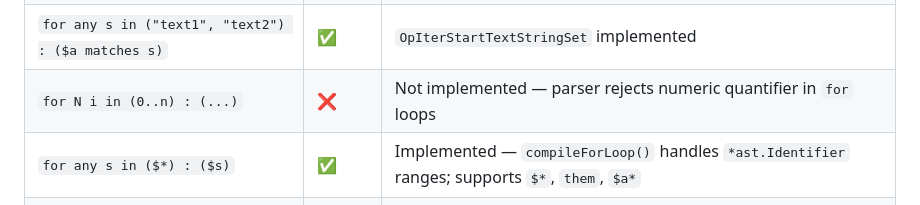
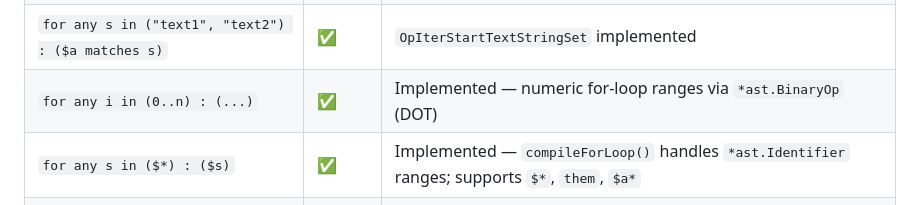
Before and after one commit to cawalch/go-yara, a Markdown page: PLAN_YARA_SPEC_GAPS.md, the part around the change. Drawn GitHub-style.

Commit message:
docs: correct for N i in (0..n) status — already implemented

```diff
--- a/PLAN_YARA_SPEC_GAPS.md
+++ b/PLAN_YARA_SPEC_GAPS.md
@@ -123,7 +123,7 @@ This document tracks gaps between go-yara and the official YARA specification (Y
 | `for any of ($a*) in (0..100) : ($)` | ✅ | Range-constrained string set iteration |
 | `for any of ($a*) at (0..100) : ($)` | ✅ | Offset-constrained string set iteration |
 | `for any s in ("text1", "text2") : ($a matches s)` | ✅ | `OpIterStartTextStringSet` implemented |
-| `for N i in (0..n) : (...)` | ❌ | Not implemented — parser rejects numeric quantifier in `for` loops |
+| `for any i in (0..n) : (...)` | ✅ | Implemented — numeric for-loop ranges via `*ast.BinaryOp` (DOT) |
 | `for any s in ($*) : ($s)` | ✅ | Implemented — `compileForLoop()` handles `*ast.Identifier` ranges; supports `$*`, `them`, `$a*` |
 | `for any s in ("a", "b") : (s of them)` | ✅ | N/A — invalid YARA syntax (confirmed by reference YARA) |
 
```
